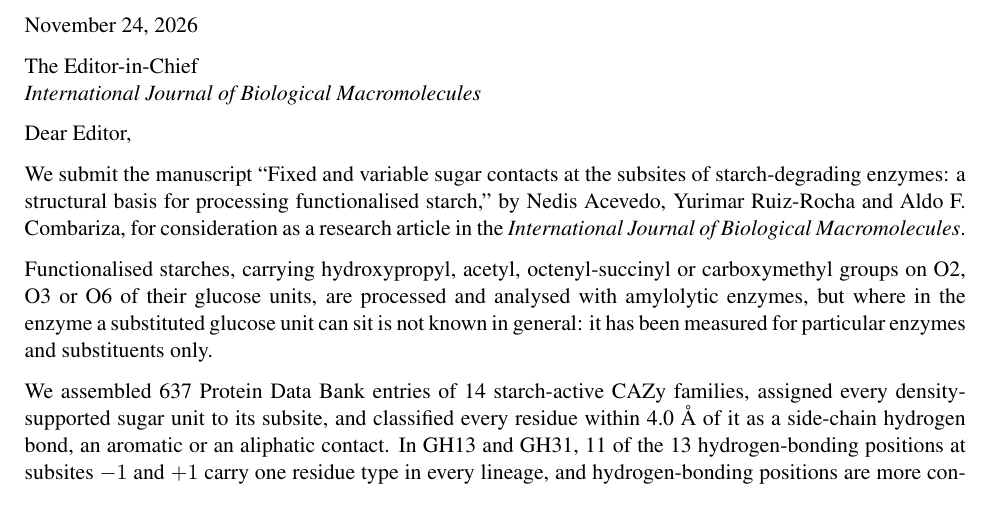
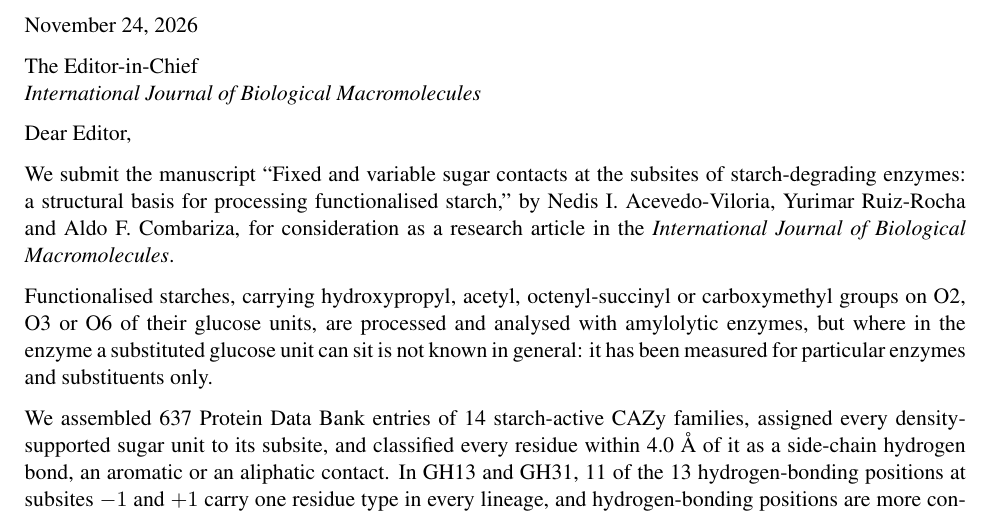
Before and after one commit to In-Silico-RG/Starch_Enzyme_Subsites_IJBM, a LaTeX document (submission/cover_letter.tex): part of the page, cut so that both start at the same text. Compiled offline with pdfLaTeX.

Commit message:
IJBM submission: cover letter and reviewer candidates
Co-Authored-By: Claude Opus 5.5 <noreply@anthropic.com>

```diff
--- a/submission/cover_letter.tex
+++ b/submission/cover_letter.tex
@@ -26,7 +26,7 @@
 Dear Editor,
 
 We submit the manuscript ``Fixed and variable sugar contacts at the subsites of starch-degrading
-enzymes: a structural basis for processing functionalised starch,'' by Nedis Acevedo, Yurimar
+enzymes: a structural basis for processing functionalised starch,'' by Nedis I. Acevedo-Viloria, Yurimar
 Ruiz-Rocha and Aldo F. Combariza, for consideration as a research article in the
 \textit{International Journal of Biological Macromolecules}.
 
```
Also changed, not shown: submission/cover_letter.pdf, submission/cover_letter.tex (2 more changed lines).
